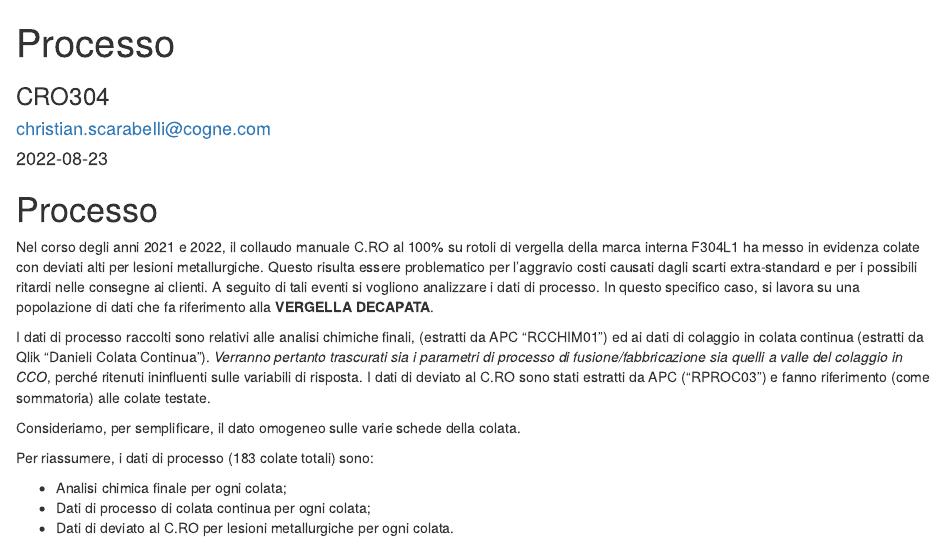
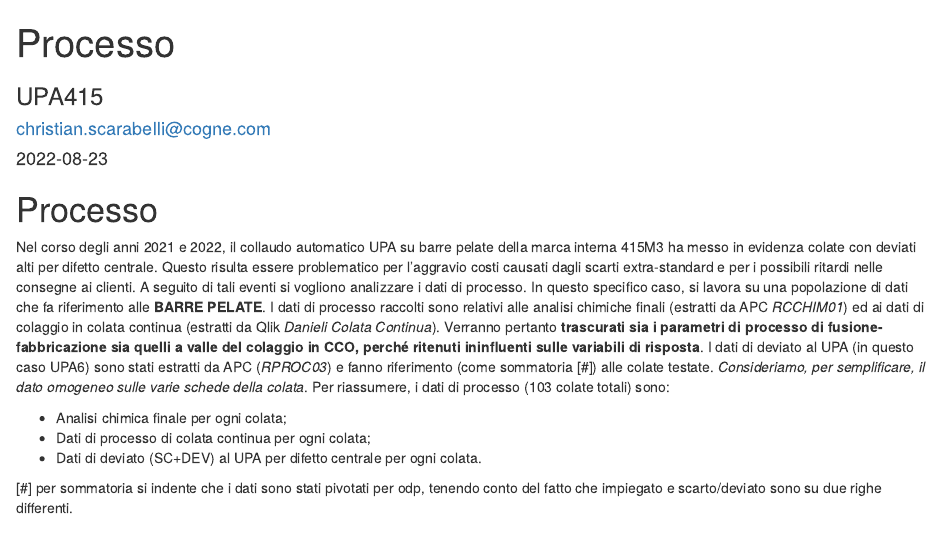
Before and after one commit to philippe-brunier-cas/UPA415, an R Markdown document (doc/01-processo.Rmd): the page in a window 1100 px wide, from its top. Rendered offline with R 4.5, knitr and Pandoc, with nearby package versions; code that draws random numbers runs with fixed seeds of ours.

Commit message:
impostati Rmd iniziali, ch1 e ch2

```diff
--- a/doc/01-processo.Rmd
+++ b/doc/01-processo.Rmd
@@ -1,6 +1,6 @@
 ---
 title: "Processo"
-subtitle: "CRO304"
+subtitle: "UPA415"
 author: "christian.scarabelli@cogne.com"
 version: 1.0
 date: "`r Sys.Date()`"
@@ -35,18 +35,14 @@ rm(list = ls(all.names = TRUE))
 
 # Processo
 
-Nel corso degli anni 2021 e 2022, il collaudo manuale C.RO al 100% su rotoli di vergella della marca interna F304L1 ha messo in evidenza colate con deviati alti per lesioni metallurgiche.
-Questo risulta essere problematico per l’aggravio costi causati dagli scarti extra-standard e per i possibili ritardi nelle consegne ai clienti.
-A seguito di tali eventi si vogliono analizzare i dati di processo. In questo specifico caso, si lavora su una popolazione di dati che fa riferimento alla **VERGELLA DECAPATA**.
-
-I dati di processo raccolti sono relativi alle analisi chimiche finali, (estratti da APC “RCCHIM01”) ed ai dati di colaggio in colata continua (estratti da Qlik “Danieli Colata Continua”).
-*Verranno pertanto trascurati sia i parametri di processo di fusione/fabbricazione sia quelli a valle del colaggio in CCO*, perché ritenuti ininfluenti sulle variabili di risposta.
-I dati di deviato al C.RO sono stati estratti da APC (“RPROC03”) e fanno riferimento (come sommatoria) alle colate testate.
-
-Consideriamo, per semplificare, il dato omogeneo sulle varie schede della colata.
-
-Per riassumere, i dati di processo (183 colate totali) sono:
+Nel corso degli anni 2021 e 2022, il collaudo automatico UPA su barre pelate della marca interna 415M3 ha messo in evidenza colate con deviati alti per difetto centrale. Questo risulta essere problematico per l’aggravio costi causati dagli scarti extra-standard e per i possibili ritardi nelle consegne ai clienti.
+A seguito di tali eventi si vogliono analizzare i dati di processo. In questo specifico caso, si lavora su una popolazione di dati che fa riferimento alle **BARRE PELATE**.
+I dati di processo raccolti sono relativi alle analisi chimiche finali (estratti da APC *RCCHIM01*) ed ai dati di colaggio in colata continua (estratti da Qlik *Danieli Colata Continua*). Verranno pertanto **trascurati sia i parametri di processo di fusione-fabbricazione sia quelli a valle del colaggio in CCO, perché ritenuti ininfluenti sulle variabili di risposta**.
+I dati di deviato al UPA (in questo caso UPA6) sono stati estratti da APC (*RPROC03*) e fanno riferimento (come sommatoria [#]) alle colate testate.  *Consideriamo, per semplificare, il dato omogeneo sulle varie schede della colata*.
+Per riassumere, i dati di processo (103 colate totali) sono:
 
  + Analisi chimica finale per ogni colata;
  + Dati di processo di colata continua per ogni colata;
- + Dati di deviato al C.RO per lesioni metallurgiche per ogni colata.
+ + Dati di deviato (SC+DEV) al UPA per difetto centrale per ogni colata.
+
+[#] per sommatoria si indente che i dati sono stati pivotati per odp, tenendo conto del fatto che impiegato e scarto/deviato sono su due righe differenti.
```
Also changed, not shown: doc/02-progetto.Rmd (+10 -9 lines).
